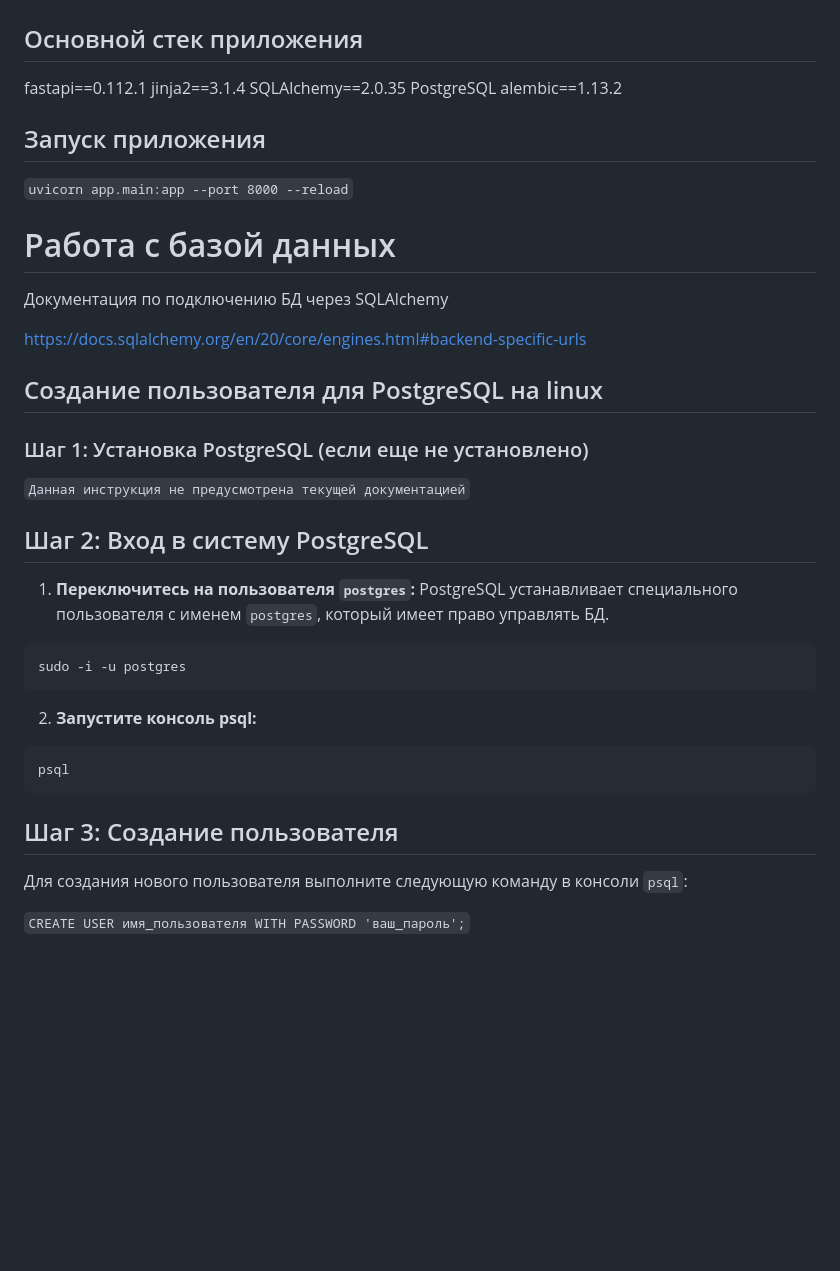
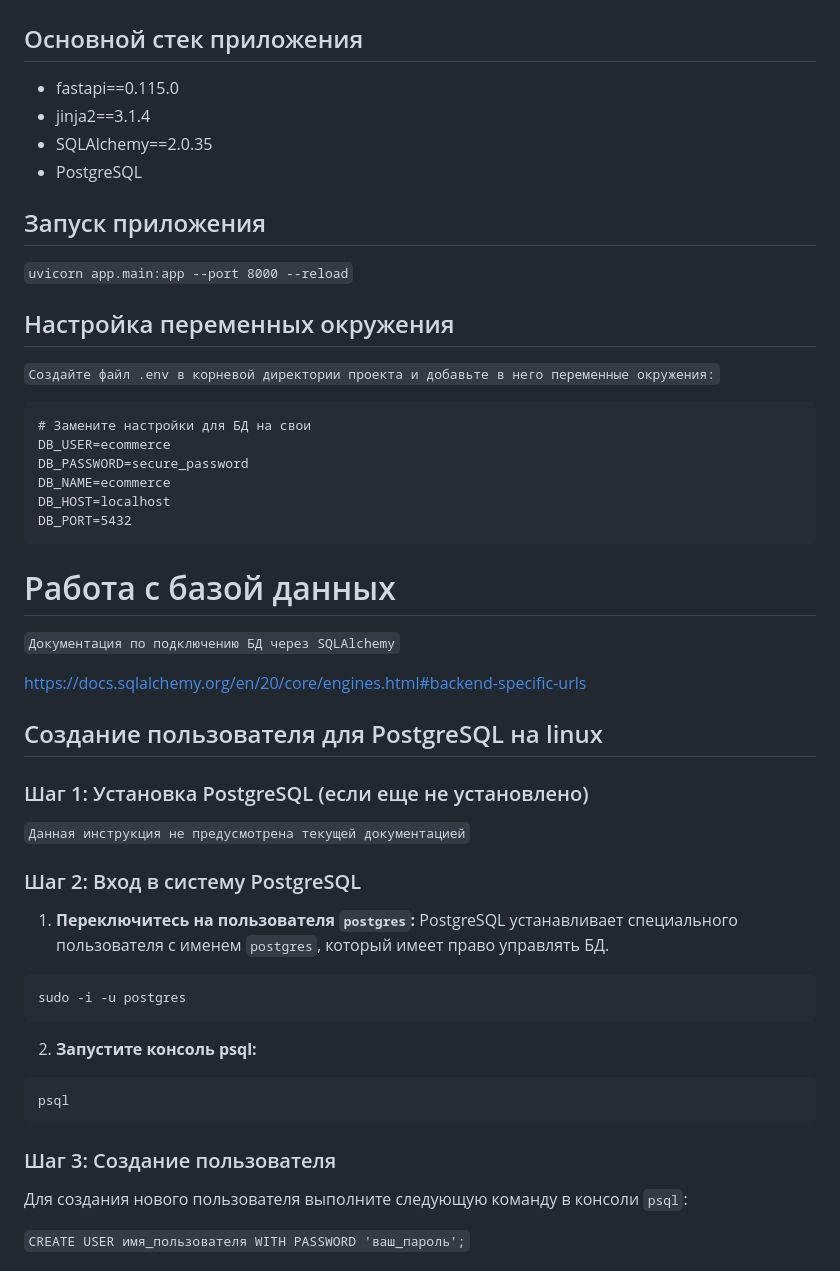
Before and after one commit to VladiFinogenov/FastAPI-Store, a Markdown page: README.md, the part around the change printed below. Rendered like a GitHub page; blank space fills up the shorter version.

Commit message:
feat: добавлено описание проекта

`````diff
--- a/README.md
+++ b/README.md
@@ -3,11 +3,11 @@
 
 ## Основной стек приложения
 
-fastapi==0.112.1
-jinja2==3.1.4
-SQLAlchemy==2.0.35
-PostgreSQL
-alembic==1.13.2
+* fastapi==0.115.0
+* jinja2==3.1.4
+* SQLAlchemy==2.0.35
+* PostgreSQL
+
 
 
 ## Запуск приложения
@@ -15,9 +15,24 @@ alembic==1.13.2
 `
 uvicorn app.main:app --port 8000 --reload
 `
+
+## Настройка переменных окружения
+
+`Создайте файл .env в корневой директории проекта и добавьте в него переменные окружения:`
+
+```
+# Замените настройки для БД на свои
+DB_USER=ecommerce
+DB_PASSWORD=secure_password
+DB_NAME=ecommerce
+DB_HOST=localhost
+DB_PORT=5432
+```
+
+
 # Работа с базой данных
 
-Документация по подключению БД через SQLAlchemy
+`Документация по подключению БД через SQLAlchemy`
 
 https://docs.sqlalchemy.org/en/20/core/engines.html#backend-specific-urls
 
@@ -26,7 +41,7 @@ https://docs.sqlalchemy.org/en/20/core/engines.html#backend-specific-urls
 ### Шаг 1: Установка PostgreSQL (если еще не установлено)
 `Данная инструкция не предусмотрена текущей документацией`
 
-## Шаг 2: Вход в систему PostgreSQL
+### Шаг 2: Вход в систему PostgreSQL
 
 1. **Переключитесь на пользователя `postgres`:**
    PostgreSQL устанавливает специального пользователя с именем `postgres`, который имеет право управлять БД.
@@ -40,7 +55,7 @@ sudo -i -u postgres
 ```bash
 psql
 ````
-## Шаг 3: Создание пользователя
+### Шаг 3: Создание пользователя
 
 Для создания нового пользователя выполните следующую команду в консоли `psql`:
 
`````
Also changed, not shown: other parts of README.md (+22 -13 lines).
